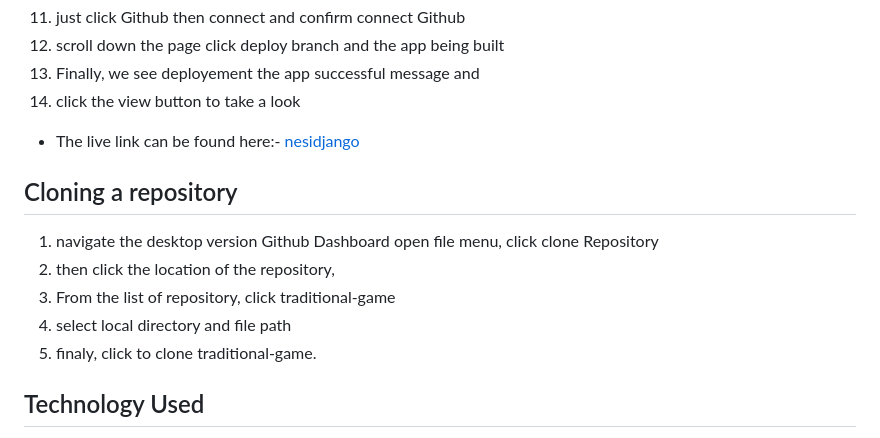
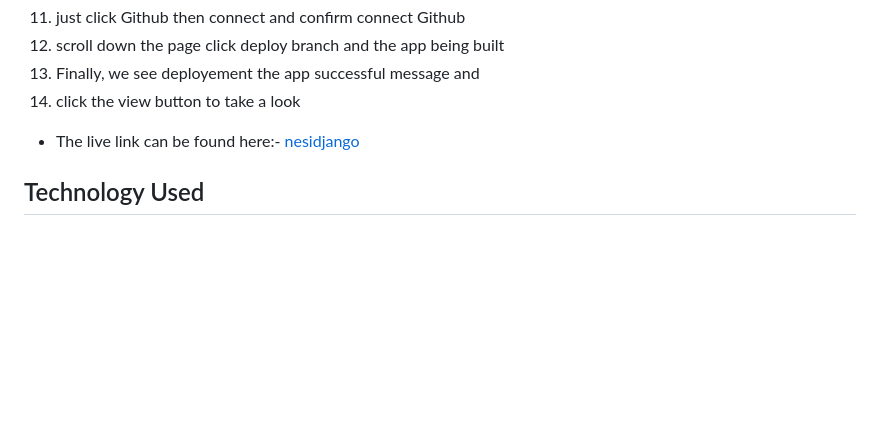
Before and after one commit to Tamirucode/degureservation, a Markdown page: README.md, the part around the change printed below. Rendered like a GitHub page; blank space fills up the shorter version.

```diff
--- a/README.md
+++ b/README.md
@@ -257,14 +257,6 @@ once the user delete all their bookings we will see this image
 16. click the view button to take a look
 - The live link can be found here:- [nesidjango](https://nesidjango2023-c15b4637e066.herokuapp.com/)
 
-## Cloning a repository
- 1. navigate the desktop version Github Dashboard
-    open file menu, click clone Repository
- 2. then click the location of the repository,
- 3. From the list of repository, click traditional-game
- 4. select local directory and file path
- 5. finaly, click to clone traditional-game.
-
 ## Technology Used
    - python
    - HTML
```
Also changed, not shown: other parts of README.md (+1 -1 lines).
